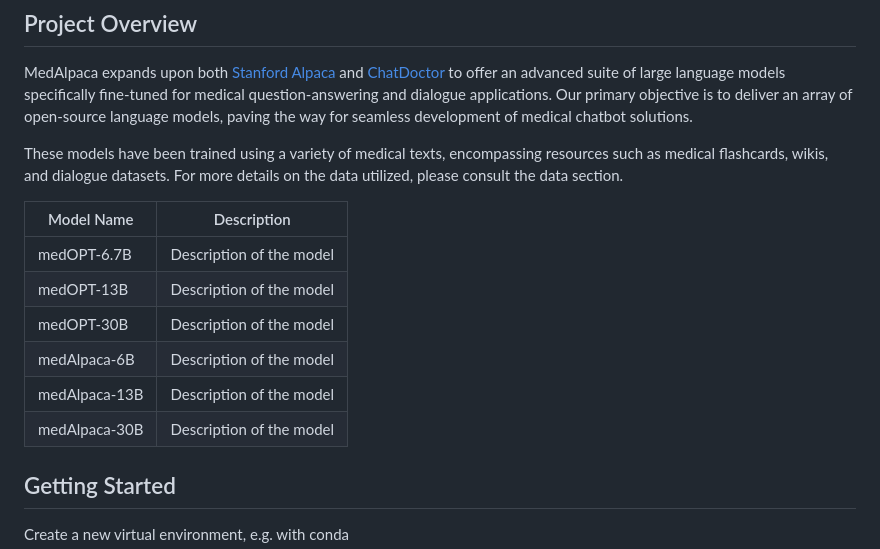
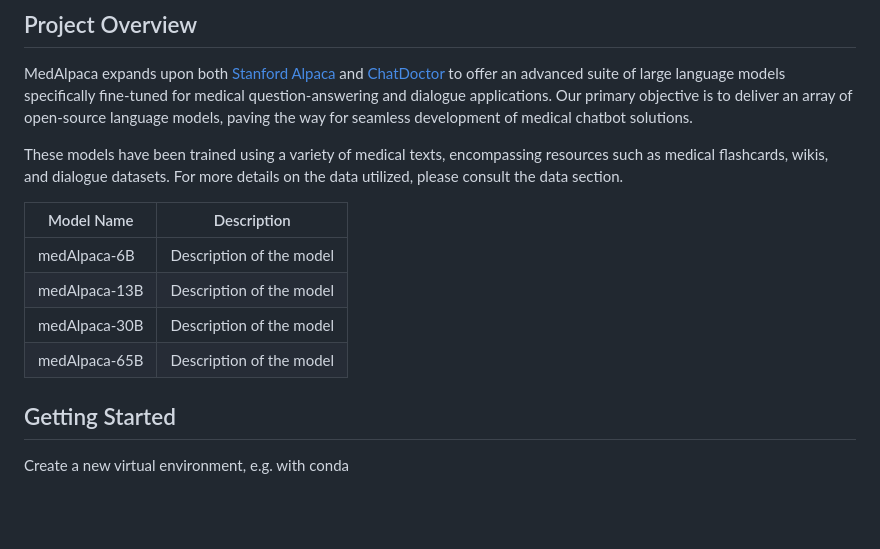
Before and after one commit to kbressem/medAlpaca, a Markdown page: README.md, the part around the change. GitHub-like rendering; blank space fills up the shorter version.

```diff
--- a/README.md
+++ b/README.md
@@ -9,12 +9,10 @@ These models have been trained using a variety of medical texts, encompassing re
 
 | Model Name                | Description              |
 |---------------------------|--------------------------|
-| medOPT-6.7B               | Description of the model |
-| medOPT-13B                | Description of the model |
-| medOPT-30B                | Description of the model |
 | medAlpaca-6B              | Description of the model |
 | medAlpaca-13B             | Description of the model |
 | medAlpaca-30B             | Description of the model |
+| medAlpaca-65B             | Description of the model |
 
 ## Getting Started
 Create a new virtual environment, e.g. with conda
```
